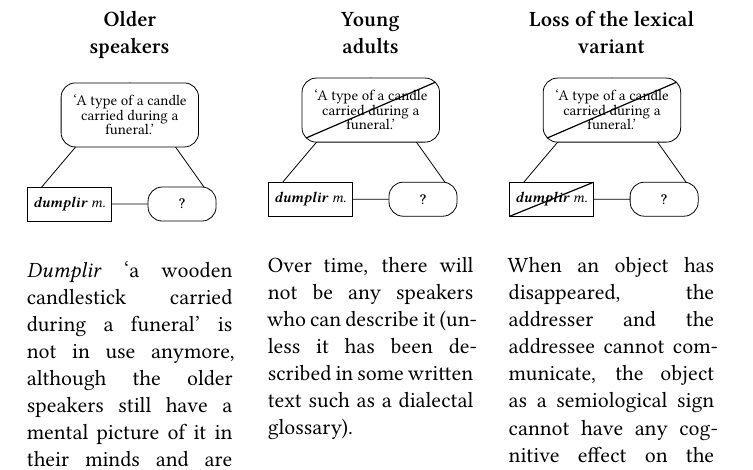
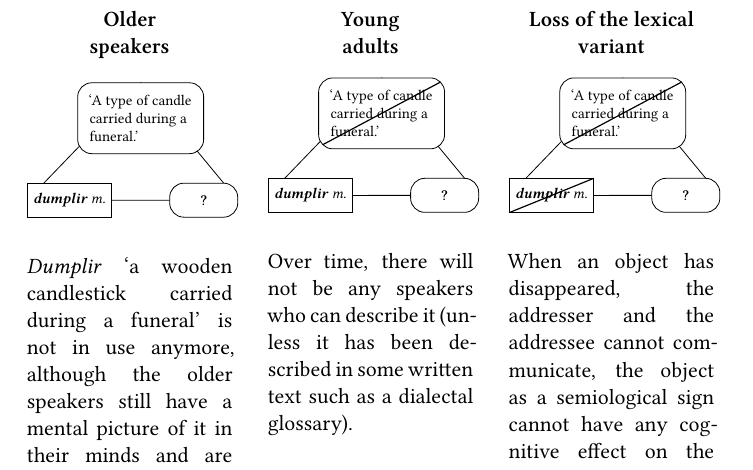
Before and after one commit to langsci/81, a LaTeX document (main.tex, which reads localcommands.tex): part of page 25 of 49, cut so that both start at the same text. The pictures show the PDF file main.pdf that the author committed with the source.

Commit message:
parboxes and positioning for tikz skevin graphics

```diff
--- a/localcommands.tex
+++ b/localcommands.tex
@@ -195,11 +191,9 @@
 			transform shape
 		}
 	]
-	\node	[align=center,draw,rounded corners=.25cm,inner sep=20pt] (trans) at (3,3) {\Huge `A type of a candle\\
-											    \Huge carried during a\\
-											    \Huge funeral.'};
-	\node	[below left = .1cm of trans,draw,minimum width=4cm,inner sep=10pt] (native) at (2,0) {\Huge  \itshape\textbf{dumplir} m.};
-	\node	[below right = .1cm of trans,inner sep=0pt,outer sep=0pt,rounded corners=.25cm,minimum width=4cm,draw] (image) at (4,0) {\bfseries\Huge ?};
+	\node	[align=center,draw,rounded corners=.25cm,inner sep=20pt] (trans) at (3,3)  {\parbox{6cm}{\Huge\raggedright `A type of   candle carried during a funeral.'}};
+	\node	[below left = 1cm of trans,draw,minimum width=4cm,inner sep=10pt] (native) at (2,0) { \Huge  \itshape\textbf{dumplir} m.};
+	\node	[below right = 1cm of trans,inner sep=0pt,outer sep=0pt,rounded corners=.25cm,minimum width=4cm,draw] (image) at (4,0) {\bfseries\Huge ?};
 	\begin{scope}[on background layer]
 		\draw	(native.west) to (trans.north);
 		\draw	(image.east) to (trans.north);
@@ -218,11 +212,9 @@
 			transform shape
 		}
 	]
-	\node	[align=center,draw,rounded corners=.25cm,inner sep=20pt,minimum width=4cm] (trans) at (3,3) {\Huge `A type of a candle\\
-											    \Huge carried during a\\
-											    \Huge funeral.'};
-	\node	[below left = .1cm of trans,draw,minimum width=4cm,inner sep=10pt] (native) at (2,0) {\Huge\itshape\textbf{dumplir} m.};
-	\node	[below right = .1cm of trans,inner sep=0pt,outer sep=0pt,rounded corners=.25cm,minimum width=4cm,draw] (image) at (4,0) {\Huge\bfseries ?};
+	\node	[align=center,draw,rounded corners=.25cm,inner sep=20pt,minimum width=4cm] (trans) at (3,3)  {\parbox{6cm}{\Huge\raggedright `A type of   candle carried during a funeral.'}};
+	\node	[below left = 1cm of trans,draw,minimum width=4cm,inner sep=10pt] (native) at (2,0) {\Huge\itshape\textbf{dumplir} m.};
+	\node	[below right = 1cm of trans,inner sep=0pt,outer sep=0pt,rounded corners=.25cm,minimum width=4cm,draw] (image) at (4,0) {\Huge\bfseries ?};
 	\draw	[semithick] ($(trans.south west)+(0.25,0.25)$) to ($(trans.north east)-(0.25,0.25)$);
 	\begin{scope}[on background layer]
 		\draw	(native.west) to (trans.north);
@@ -242,11 +234,9 @@
 			transform shape
 		}
 	]
-	\node	[align=center,draw,rounded corners=.25cm,inner sep=20pt,minimum width=4cm] (trans) at (3,3) {\Huge`A type of a candle\\
-											    \Huge carried during a\\
-											    \Huge funeral.'};
-	\node	[below left = .1cm of trans,draw,minimum width=4cm,inner sep=10pt] (native) at (2,0) {\Huge \itshape\textbf{dumplir} m.};
-	\node	[below right = .1cm of trans,inner sep=0pt,outer sep=0pt,rounded corners=.25cm,minimum width=4cm,draw] (image) at (4,0) {\Huge \bfseries ?};
+	\node	[align=center,draw,rounded corners=.25cm,inner sep=20pt,minimum width=4cm] (trans) at (3,3)  {\parbox{6cm}{\Huge\raggedright `A type of   candle carried during a funeral.'}};
+	\node	[below left = 1cm of trans,draw,minimum width=4cm,inner sep=10pt] (native) at (2,0) {\Huge \itshape\textbf{dumplir} m.};
+	\node	[below right = 1cm of trans,inner sep=0pt,outer sep=0pt,rounded corners=.25cm,minimum width=4cm,draw] (image) at (4,0) {\Huge \bfseries ?};
 	\draw	[semithick] ($(trans.south west)+(0.25,0.25)$) to ($(trans.north east)-(0.25,0.25)$);
 	\draw	[semithick] (native.south west) to (native.north east);
 	\begin{scope}[on background layer]
```
Also changed, not shown: main.pdf, localcommands.tex (18 more changed lines).
